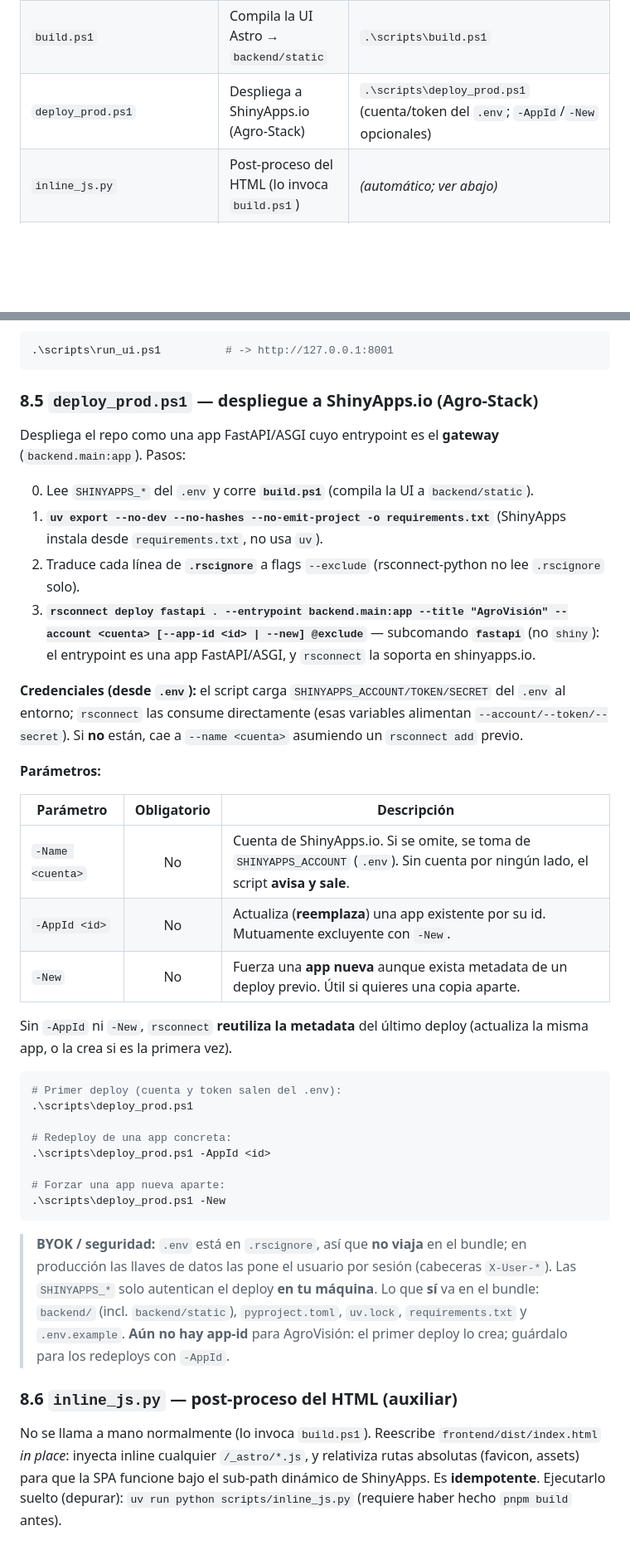
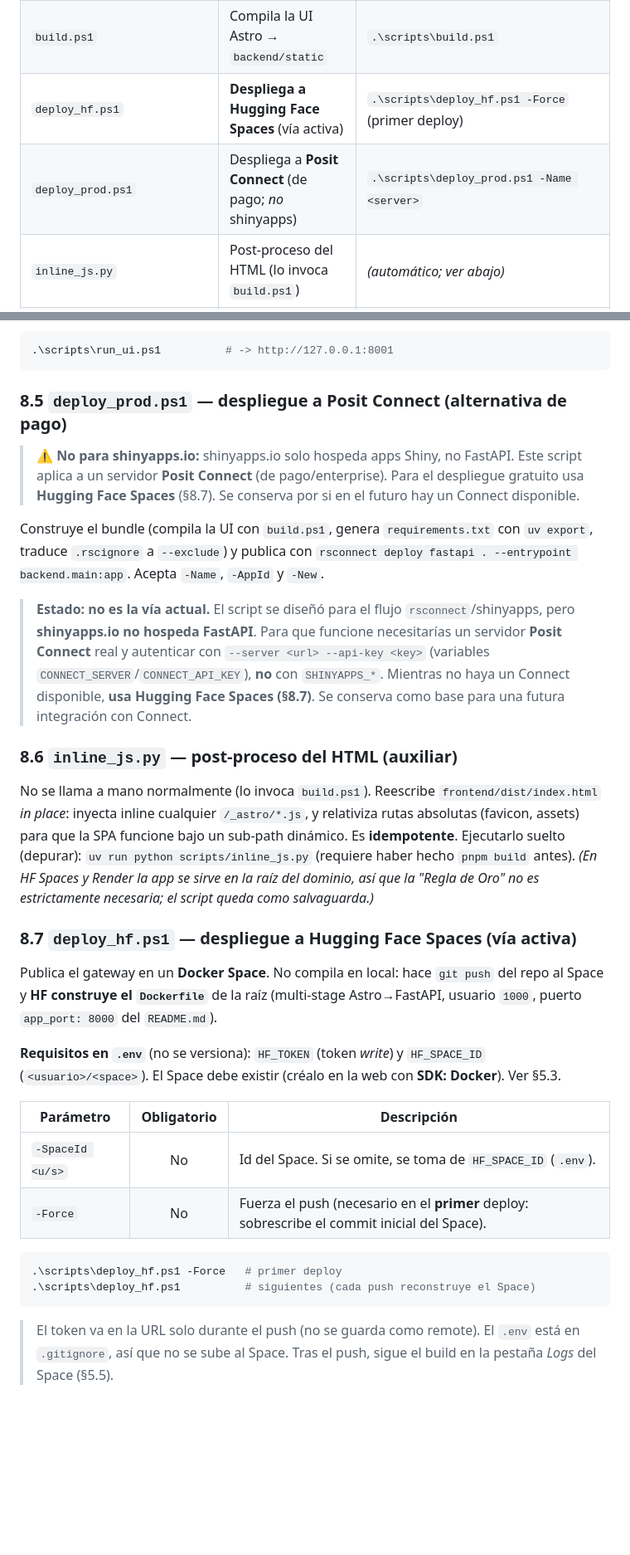
Before and after one commit to AlexPrietoRomani/AgroVision, a Markdown page: docs/ejecucion.md, 2 parts joined by grey strips. Shown at 83% size. GitHub-like rendering; blank space fills up the shorter version.

````diff
--- a/docs/ejecucion.md
+++ b/docs/ejecucion.md
@@ -294,7 +290,8 @@ Todos los `.ps1` viven en `scripts/`, se ejecutan **desde la raíz del repo** (r
 | `run_ui.ps1` | UI **Shiny legacy** (`:8001`) | `.\scripts\run_ui.ps1` |
 | `dev.ps1` | Levanta **backend + Astro dev** en 2 ventanas | `.\scripts\dev.ps1` |
 | `build.ps1` | Compila la UI Astro → `backend/static` | `.\scripts\build.ps1` |
-| `deploy_prod.ps1` | Despliega a ShinyApps.io (Agro-Stack) | `.\scripts\deploy_prod.ps1` (cuenta/token del `.env`; `-AppId`/`-New` opcionales) |
+| `deploy_hf.ps1` | **Despliega a Hugging Face Spaces** (vía activa) | `.\scripts\deploy_hf.ps1 -Force` (primer deploy) |
+| `deploy_prod.ps1` | Despliega a **Posit Connect** (de pago; *no* shinyapps) | `.\scripts\deploy_prod.ps1 -Name <server>` |
 | `inline_js.py` | Post-proceso del HTML (lo invoca `build.ps1`) | *(automático; ver abajo)* |
 | `make_sample_orthomosaic.py` | Genera ortomosaico mock para el conteo | `uv run python scripts/make_sample_orthomosaic.py` |
 
@@ -368,41 +365,32 @@ Levanta la UI **Shiny** antigua (`backend.dashboard:app`) en `:8001`. Desde la F
 .\scripts\run_ui.ps1          # -> http://127.0.0.1:8001
 ```
 
-### 8.5 `deploy_prod.ps1` — despliegue a ShinyApps.io (Agro-Stack)
+### 8.5 `deploy_prod.ps1` — despliegue a **Posit Connect** (alternativa de pago)
 
-Despliega el repo como una app FastAPI/ASGI cuyo entrypoint es el **gateway** (`backend.main:app`). Pasos:
+> ⚠️ **No para shinyapps.io:** shinyapps.io solo hospeda apps Shiny, no FastAPI. Este script aplica a un servidor **Posit Connect** (de pago/enterprise). Para el despliegue gratuito usa **Hugging Face Spaces** (§8.7). Se conserva por si en el futuro hay un Connect disponible.
 
-0. Lee `SHINYAPPS_*` del `.env` y corre **`build.ps1`** (compila la UI a `backend/static`).
-1. **`uv export --no-dev --no-hashes --no-emit-project -o requirements.txt`** (ShinyApps instala desde `requirements.txt`, no usa `uv`).
-2. Traduce cada línea de **`.rscignore`** a flags `--exclude` (rsconnect-python no lee `.rscignore` solo).
-3. **`rsconnect deploy fastapi . --entrypoint backend.main:app --title "AgroVisión" --account <cuenta> [--app-id <id> | --new] @exclude`** — subcomando **`fastapi`** (no `shiny`): el entrypoint es una app FastAPI/ASGI, y `rsconnect` la soporta en shinyapps.io.
+Construye el bundle (compila la UI con `build.ps1`, genera `requirements.txt` con `uv export`, traduce `.rscignore` a `--exclude`) y publica con `rsconnect deploy fastapi . --entrypoint backend.main:app`. Acepta `-Name`, `-AppId` y `-New`.
 
-**Credenciales (desde `.env`):** el script carga `SHINYAPPS_ACCOUNT/TOKEN/SECRET` del `.env` al entorno; `rsconnect` las consume directamente (esas variables alimentan `--account/--token/--secret`). Si **no** están, cae a `--name <cuenta>` asumiendo un `rsconnect add` previo.
+> **Estado: no es la vía actual.** El script se diseñó para el flujo `rsconnect`/shinyapps, pero **shinyapps.io no hospeda FastAPI**. Para que funcione necesitarías un servidor **Posit Connect** real y autenticar con `--server <url> --api-key <key>` (variables `CONNECT_SERVER`/`CONNECT_API_KEY`), **no** con `SHINYAPPS_*`. Mientras no haya un Connect disponible, **usa Hugging Face Spaces (§8.7)**. Se conserva como base para una futura integración con Connect.
 
-**Parámetros:**
+### 8.6 `inline_js.py` — post-proceso del HTML (auxiliar)
+
+No se llama a mano normalmente (lo invoca `build.ps1`). Reescribe `frontend/dist/index.html` *in place*: inyecta inline cualquier `/_astro/*.js`, y relativiza rutas absolutas (favicon, assets) para que la SPA funcione bajo un sub-path dinámico. Es **idempotente**. Ejecutarlo suelto (depurar): `uv run python scripts/inline_js.py` (requiere haber hecho `pnpm build` antes). *(En HF Spaces y Render la app se sirve en la raíz del dominio, así que la "Regla de Oro" no es estrictamente necesaria; el script queda como salvaguarda.)*
+
+### 8.7 `deploy_hf.ps1` — despliegue a Hugging Face Spaces (**vía activa**)
+
+Publica el gateway en un **Docker Space**. No compila en local: hace `git push` del repo al Space y **HF construye el `Dockerfile`** de la raíz (multi-stage Astro→FastAPI, usuario `1000`, puerto `app_port: 8000` del `README.md`).
+
+**Requisitos en `.env`** (no se versiona): `HF_TOKEN` (token *write*) y `HF_SPACE_ID` (`<usuario>/<space>`). El Space debe existir (créalo en la web con **SDK: Docker**). Ver §5.3.
 
 | Parámetro | Obligatorio | Descripción |
 |-----------|:-----------:|-------------|
-| `-Name <cuenta>` | No | Cuenta de ShinyApps.io. Si se omite, se toma de `SHINYAPPS_ACCOUNT` (`.env`). Sin cuenta por ningún lado, el script **avisa y sale**. |
-| `-AppId <id>` | No | Actualiza (**reemplaza**) una app existente por su id. Mutuamente excluyente con `-New`. |
-| `-New` | No | Fuerza una **app nueva** aunque exista metadata de un deploy previo. Útil si quieres una copia aparte. |
-
-Sin `-AppId` ni `-New`, `rsconnect` **reutiliza la metadata** del último deploy (actualiza la misma app, o la crea si es la primera vez).
+| `-SpaceId <u/s>` | No | Id del Space. Si se omite, se toma de `HF_SPACE_ID` (`.env`). |
+| `-Force` | No | Fuerza el push (necesario en el **primer** deploy: sobrescribe el commit inicial del Space). |
 
 ```powershell
-# Primer deploy (cuenta y token salen del .env):
-.\scripts\deploy_prod.ps1
-
-# Redeploy de una app concreta:
-.\scripts\deploy_prod.ps1 -AppId <id>
-
-# Forzar una app nueva aparte:
-.\scripts\deploy_prod.ps1 -New
+.\scripts\deploy_hf.ps1 -Force   # primer deploy
+.\scripts\deploy_hf.ps1          # siguientes (cada push reconstruye el Space)
 ```
 
-> **BYOK / seguridad:** `.env` está en `.rscignore`, así que **no viaja** en el bundle; en producción las llaves de datos las pone el usuario por sesión (cabeceras `X-User-*`). Las `SHINYAPPS_*` solo autentican el deploy **en tu máquina**. Lo que **sí** va en el bundle: `backend/` (incl. `backend/static`), `pyproject.toml`, `uv.lock`, `requirements.txt` y `.env.example`.
-> **Aún no hay app-id** para AgroVisión: el primer deploy lo crea; guárdalo para los redeploys con `-AppId`.
-
-### 8.6 `inline_js.py` — post-proceso del HTML (auxiliar)
-
-No se llama a mano normalmente (lo invoca `build.ps1`). Reescribe `frontend/dist/index.html` *in place*: inyecta inline cualquier `/_astro/*.js`, y relativiza rutas absolutas (favicon, assets) para que la SPA funcione bajo el sub-path dinámico de ShinyApps. Es **idempotente**. Ejecutarlo suelto (depurar): `uv run python scripts/inline_js.py` (requiere haber hecho `pnpm build` antes).
+> El token va en la URL solo durante el push (no se guarda como remote). El `.env` está en `.gitignore`, así que no se sube al Space. Tras el push, sigue el build en la pestaña *Logs* del Space (§5.5).
````
Also changed, not shown: other parts of docs/ejecucion.md (+39 -43 lines).
